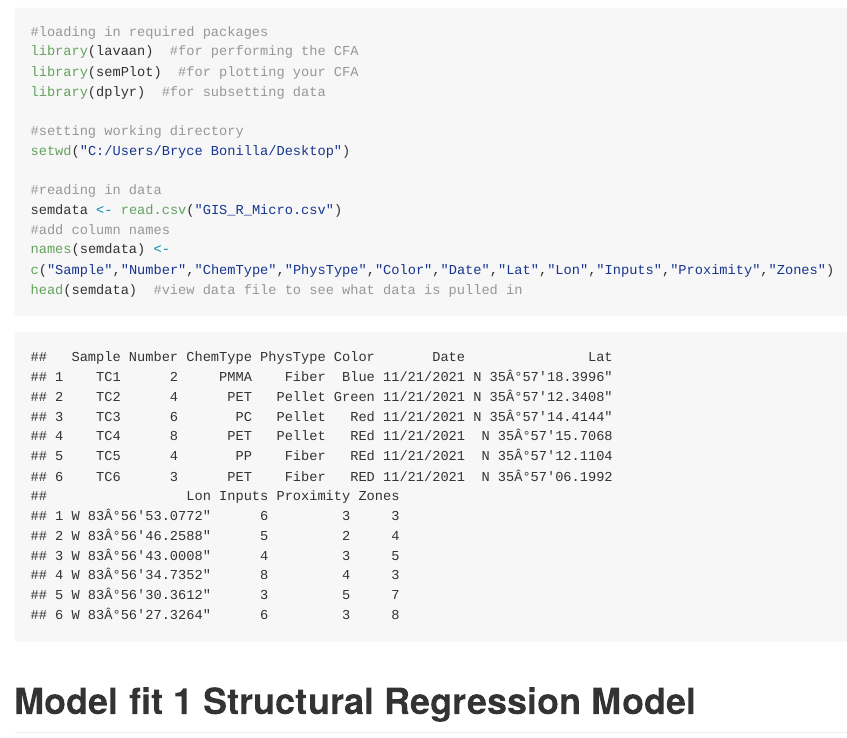
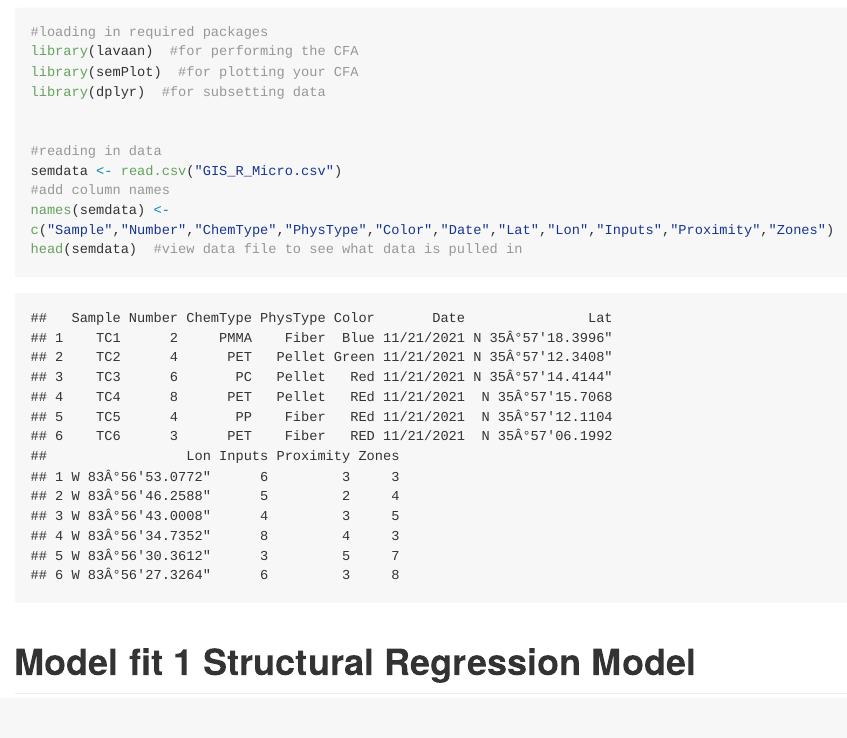
Before and after one commit to Gbonilla78/R_Final, an R Markdown document (Micro_Final.Rmd): the page in a window 1100 px wide, from 330 px down. The pictures show the output file Micro_Final.md that the author committed with the source, drawn offline in the style of GitHub; long lines of code are wrapped.

Commit message:
Re edit WD

```diff
--- a/Micro_Final.Rmd
+++ b/Micro_Final.Rmd
@@ -21,8 +21,6 @@ library(lavaan)  #for performing the CFA
 library(semPlot)  #for plotting your CFA
 library(dplyr)  #for subsetting data
 
-#setting working directory
-setwd("C:/Users/Bryce Bonilla/Desktop")
 
 #reading in data
 semdata <- read.csv("GIS_R_Micro.csv")
```
Also changed, not shown: Micro_Final.md.
